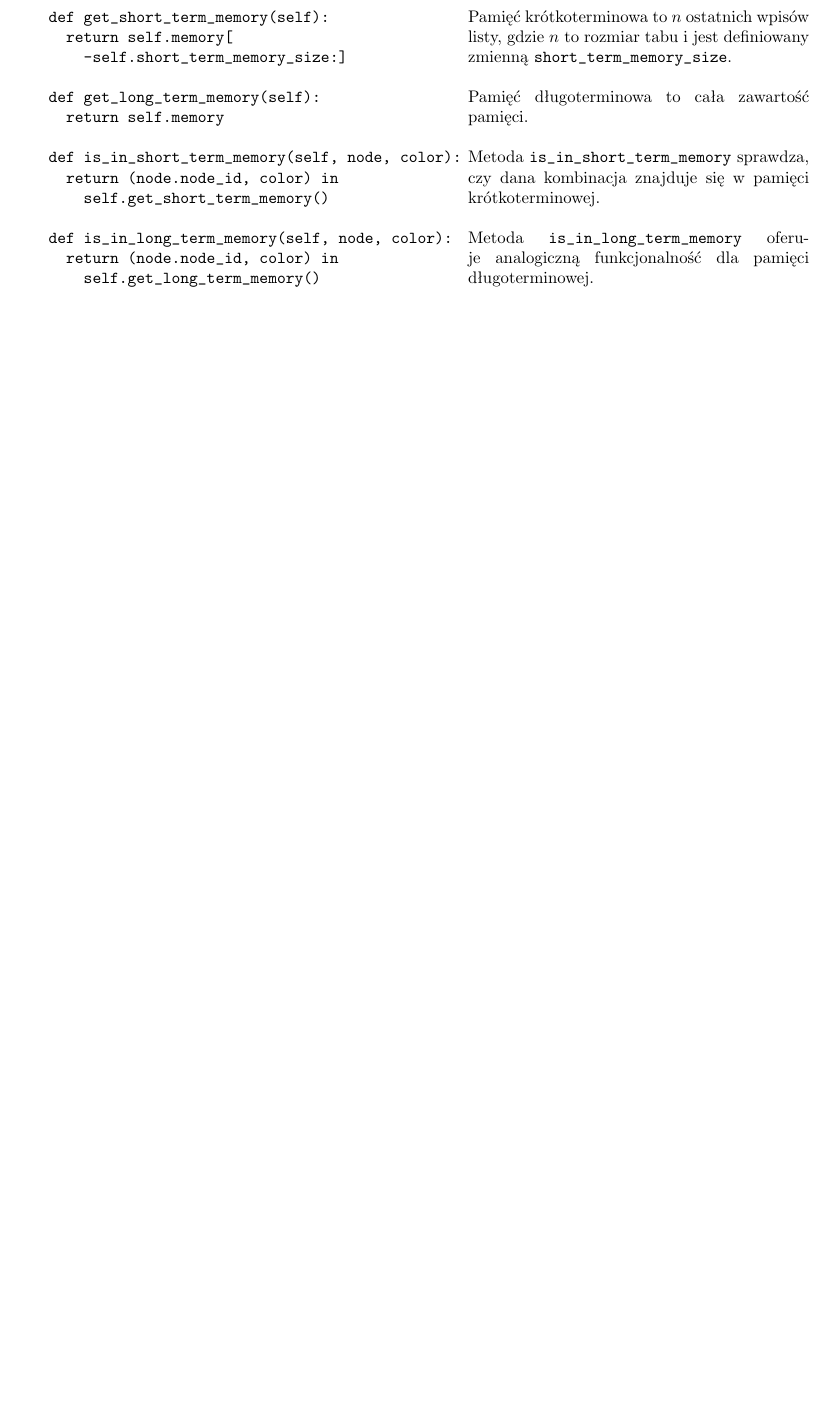
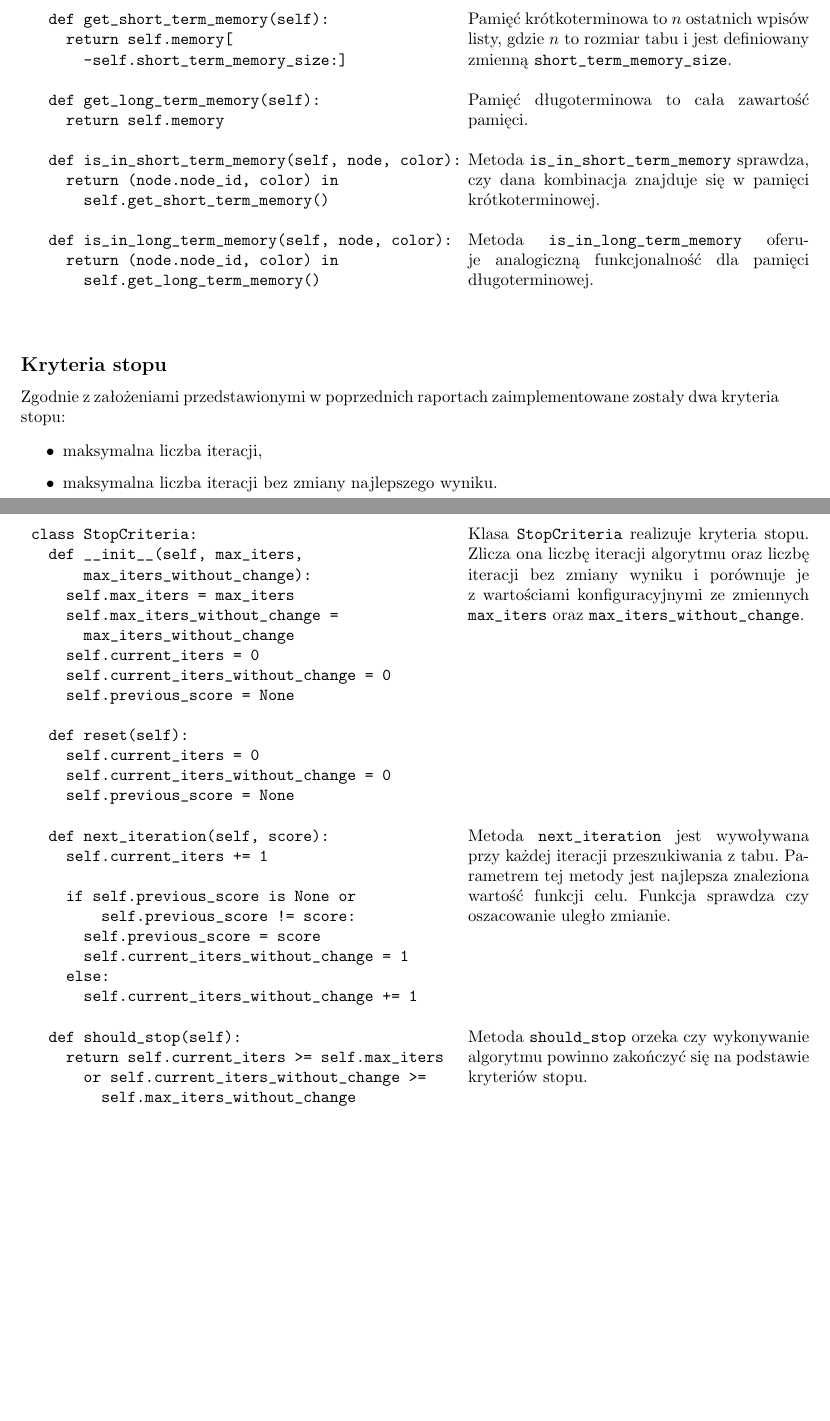
Before and after one commit to manisero/SemesterIX, a LaTeX document (GIS/Project/Documentation/report3/report3.tex): part of page 4 of 4 before the commit and two parts of pages 4 and 5 of 5 after it, the two joined at a grey line, cut so that both start at the same text, the shorter picture padded with empty space. The pictures show the PDF file GIS/Project/Documentation/report3/report3.pdf that the author committed with the source.

Commit message:
Described stop criteria

```diff
--- a/GIS/Project/Documentation/report3/report3.tex
+++ b/GIS/Project/Documentation/report3/report3.tex
@@ -289,4 +289,65 @@ class Memory:
 
         \end{table}
 
+\subsection*{Kryteria stopu}
+
+Zgodnie z~założeniami przedstawionymi w~poprzednich raportach zaimplementowane zostały dwa kryteria stopu:
+
+\begin{itemize}
+    \item maksymalna liczba iteracji,
+    \item maksymalna liczba iteracji bez zmiany najlepszego wyniku.
+\end{itemize}
+
+\noindent\begin{table}[ht!]
+            \begin{tabular}{lr}
+                \begin{minipage}[t]{0.55\textwidth}
+                    \begin{verbatim}
+class StopCriteria:
+  def __init__(self, max_iters,
+      max_iters_without_change):
+    self.max_iters = max_iters
+    self.max_iters_without_change =
+      max_iters_without_change
+    self.current_iters = 0
+    self.current_iters_without_change = 0
+    self.previous_score = None
+
+  def reset(self):
+    self.current_iters = 0
+    self.current_iters_without_change = 0
+    self.previous_score = None
+
+  def next_iteration(self, score):
+    self.current_iters += 1
+
+    if self.previous_score is None or
+        self.previous_score != score:
+      self.previous_score = score
+      self.current_iters_without_change = 1
+    else:
+      self.current_iters_without_change += 1
+
+  def should_stop(self):
+    return self.current_iters >= self.max_iters
+      or self.current_iters_without_change >=
+        self.max_iters_without_change
+                    \end{verbatim}
+                \end{minipage}
+
+                &
+
+                \begin{minipage}[t]{0.45\textwidth}
+                    \noindent Klasa \verb+StopCriteria+ realizuje kryteria stopu. Zlicza ona liczbę iteracji algorytmu oraz liczbę iteracji bez zmiany wyniku i~porównuje je z~wartościami konfiguracyjnymi ze zmiennych \verb+max_iters+ oraz \verb+max_iters_without_change+. \\ \\ \\ \\ \\ \\ \\ \\ \\ \\
+
+                    \noindent Metoda \verb+next_iteration+ jest wywoływana przy każdej iteracji przeszukiwania z~tabu. Parametrem tej metody jest najlepsza znaleziona wartość funkcji celu. Funkcja sprawdza czy oszacowanie uległo zmianie. \\ \\ \\ \\ \\
+
+                    \noindent Metoda \verb+should_stop+ orzeka czy wykonywanie algorytmu powinno zakończyć się na podstawie kryteriów stopu. \\
+                \end{minipage}
+
+                \\
+
+            \end{tabular}
+
+        \end{table}
+
 \end{document}
```
Also changed, not shown: GIS/Project/Documentation/report3/report3.pdf.
